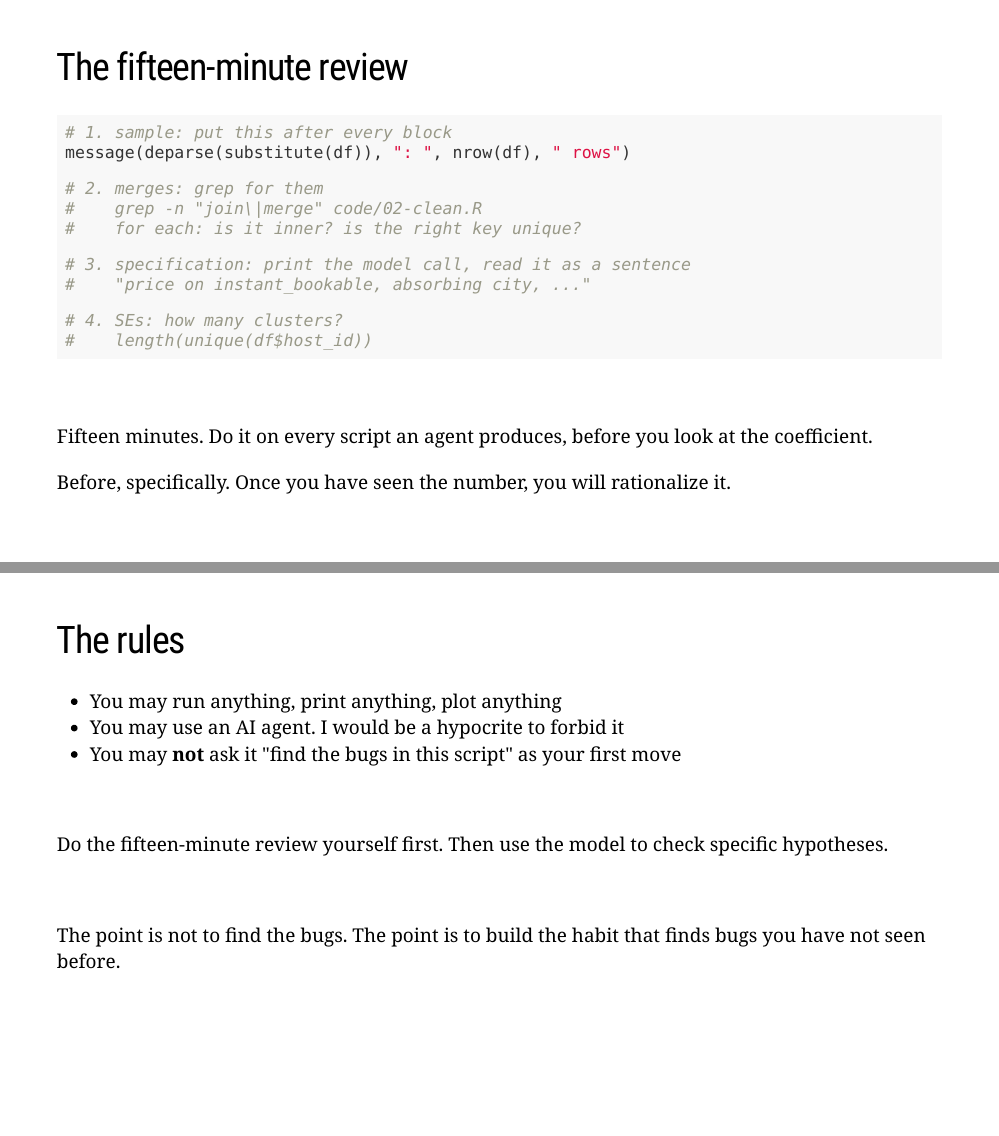
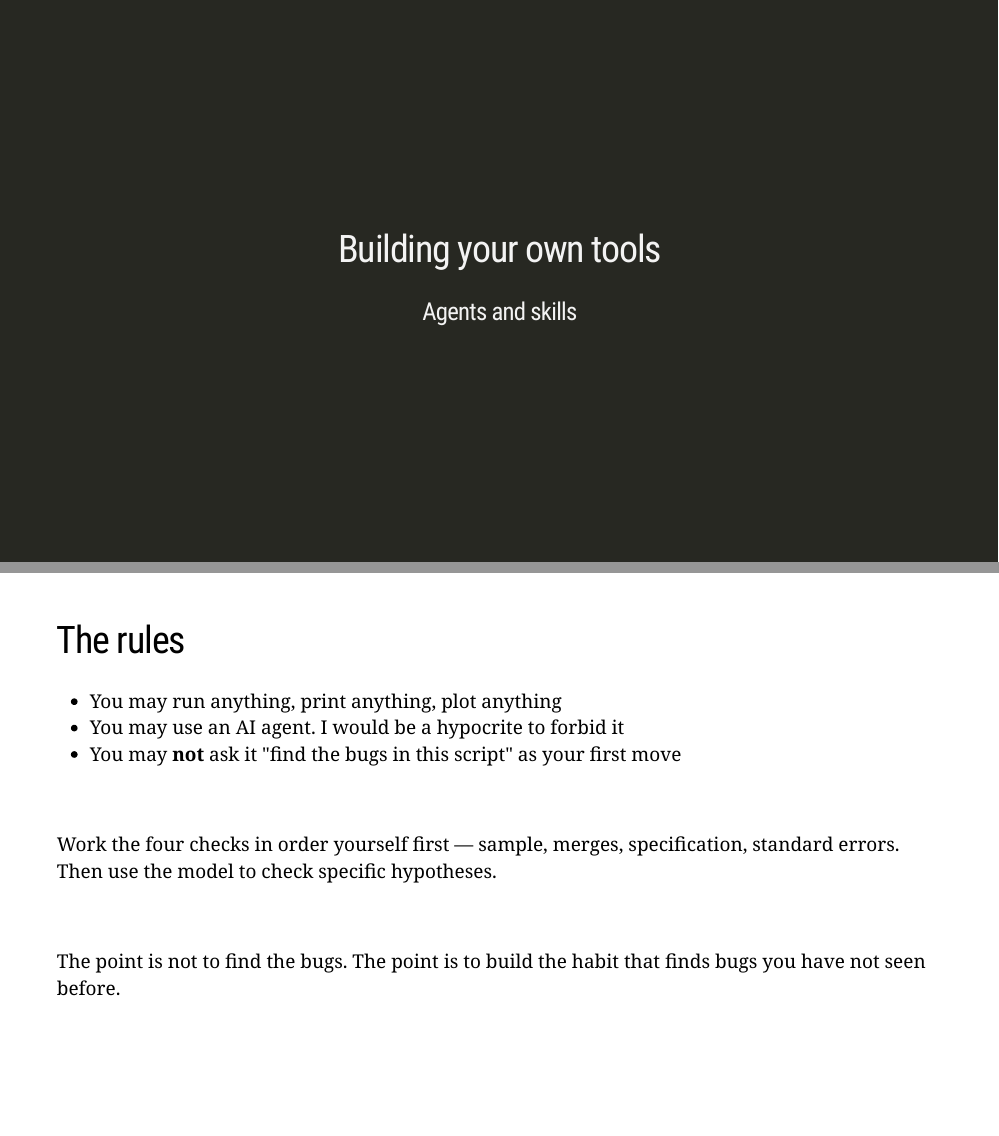
Before and after one commit to dadepro/mkt699, an R Markdown document (lectures/02-ai-verification/02-ai-verification.Rmd): pages 85 and 114 of 122 before the commit and pages 85 and 113 of 121 after it, joined at a grey line. The pictures show the slides in the output file lectures/02-ai-verification/02-ai-verification.html that the author committed with the source; the slides are laid out offline by our stand-in for remark.js, each with all of its steps uncovered, in fonts that may differ from those the slides ask for, and without slide numbers, shadows or browser add-ons.

Commit message:
Lecture 2: drop the fifteen-minute review slide
The lab rules slide now names the four checks directly (sample, merges,
specification, standard errors) instead of pointing at the removed slide.

Co-Authored-By: Claude Fable 5 <noreply@anthropic.com>

````diff
--- a/lectures/02-ai-verification/02-ai-verification.Rmd
+++ b/lectures/02-ai-verification/02-ai-verification.Rmd
@@ -2012,36 +2012,6 @@ it is one number and it is fixable in an afternoon.
 Read from the most-load-bearing to the least.
 
 ---
-
-# The fifteen-minute review
-
-```{r, eval=FALSE}
-# 1. sample: put this after every block
-message(deparse(substitute(df)), ": ", nrow(df), " rows")
-
-# 2. merges: grep for them
-#    grep -n "join\|merge" code/02-clean.R
-#    for each: is it inner? is the right key unique?
-
-# 3. specification: print the model call, read it as a sentence
-#    "price on instant_bookable, absorbing city, ..."
-
-# 4. SEs: how many clusters?
-#    length(unique(df$host_id))
-```
-
---
-
-<br>
-
-Fifteen minutes. Do it on every script an agent produces, before you look at the
-coefficient.
-
---
-
-Before, specifically. Once you have seen the number, you will rationalize it.
-
----
 class: inverse, center, middle
 name: building
 
@@ -2638,8 +2608,8 @@ You have the repo, the raw data, and the script. Not the answers.
 
 <br>
 
-Do the fifteen-minute review yourself first. Then use the model to check specific
-hypotheses.
+Work the four checks in order yourself first — sample, merges, specification,
+standard errors. Then use the model to check specific hypotheses.
 
 --
 
````
Also changed, not shown: lectures/02-ai-verification/02-ai-verification.html.
